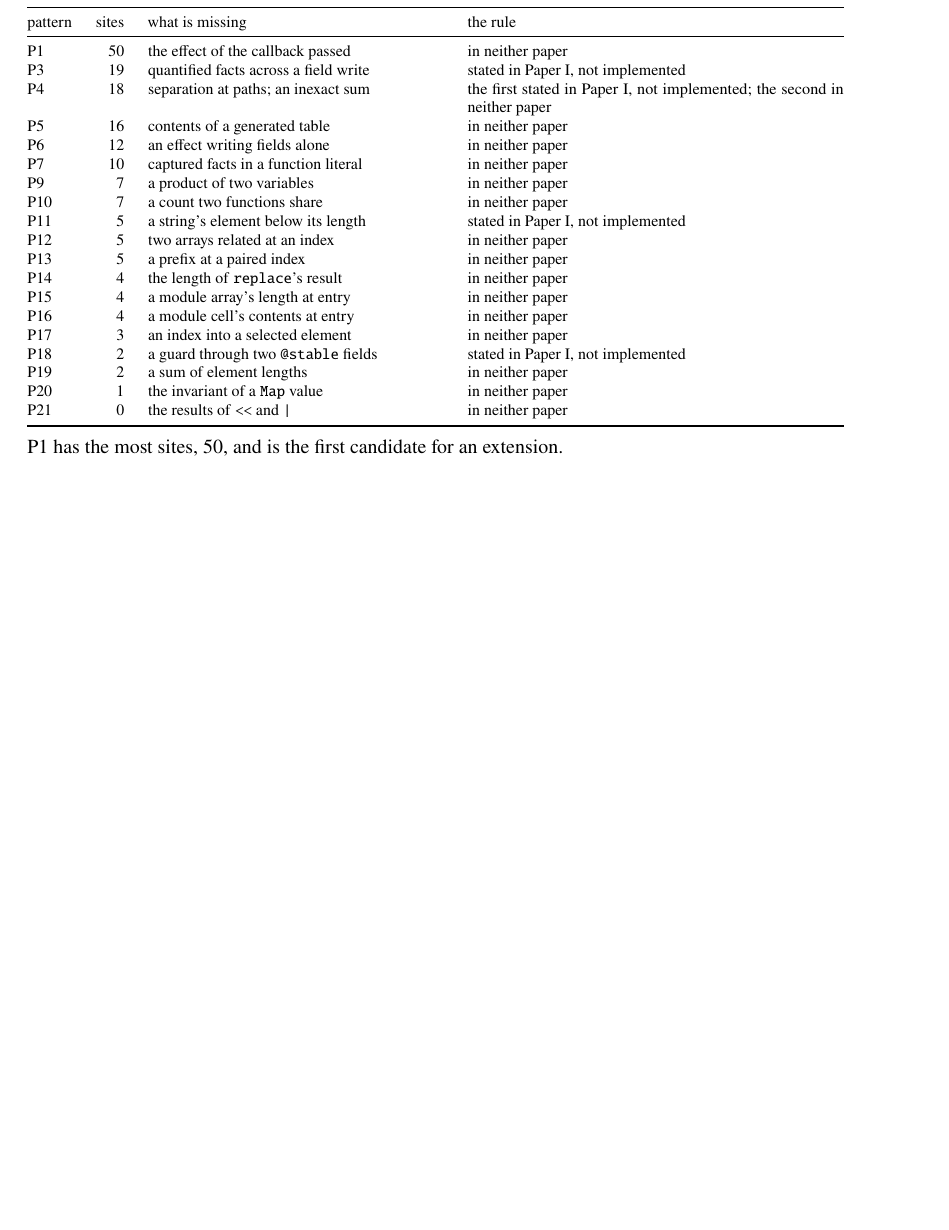
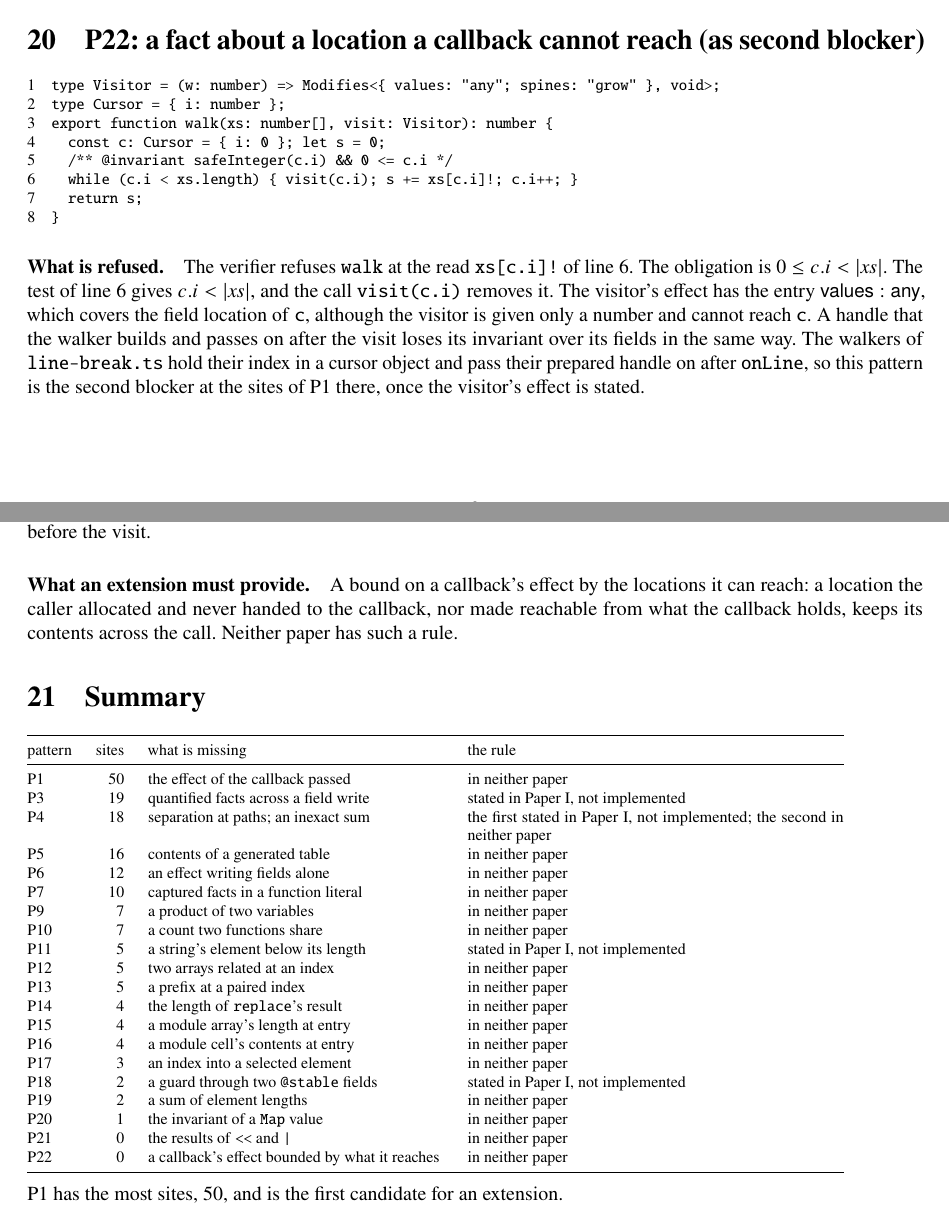
Before and after one commit to cristianoc/TScert, a LaTeX paper (docs/drafts/tolerant-frames-2-note/note.tex): part of page 10 of 10 before the commit and two parts of pages 9 and 10 of 10 after it, the two joined at a grey line, cut at the place of the change, the shorter picture padded with empty space. Compiled offline with pdfLaTeX.

Commit message:
Add P22 to the second paper: a fact about a location a callback cannot reach
Why:
    With the visitor's effect stated, pretext's P1 walkers stay refused:
    the effect { values: "any"; spines: "grow" } covers every value
    location existing at the call, so a fact about a field of an object the
    walker allocated, or a handle's invariant, is not kept across a visitor
    that cannot reach it. It is none of P1 (an unstated effect), P6 (an
    effect that should name a kind of location) or P7 (a literal's
    captures). The cases bounds-pattern-unreachable-field-refused and
    -handle-refused show it, each verified with the visit removed.

Docs modified (drafts/tolerant-frames-2-note/note.tex, tolerant-frames-2.pdf):
  Before:
    patterns P1 to P21
  After:
    P22, its program (the field case), what is refused, the nearest form
    that verifies, and what an extension must provide (a callback's effect
    bounded by the locations it can reach), as the second blocker at P1's
    sites in line-break.ts; its row in the summary; the PDF built from the
    source

Outcome: no-behaviour-change
Parts: docs
Trust: none
Tests: node tests/docs.mts; the paper builds with latexmk with no error and no overfull line
Co-Authored-By: Claude Opus 5.5 <noreply@anthropic.com>

```diff
--- a/docs/drafts/tolerant-frames-2-note/note.tex
+++ b/docs/drafts/tolerant-frames-2-note/note.tex
@@ -713,6 +713,42 @@ and \textsc{Mask} cover.
 integers $0\le a<2^{23}$ and $0\le d\le255$, the value of
 \code{(a <{}< 8) | d} is $256a+d$. Neither paper has such a rule.
 
+\section{P22: a fact about a location a callback cannot reach (as second blocker)}
+
+{\footnotesize
+\begin{tabular}{@{}r@{\hspace{1em}}l@{}}
+1 & \code{type Visitor = (w: number) => Modifies<\{ values: "any"; spines: "grow" \}, void>;} \\
+2 & \code{type Cursor = \{ i: number \};} \\
+3 & \code{export function walk(xs: number[], visit: Visitor): number \{} \\
+4 & \code{~~const c: Cursor = \{ i: 0 \}; let s = 0;} \\
+5 & \code{~~/** @invariant safeInteger(c.i) \&\& 0 <= c.i */} \\
+6 & \code{~~while (c.i < xs.length) \{ visit(c.i); s += xs[c.i]!; c.i++; \}} \\
+7 & \code{~~return s;} \\
+8 & \code{\}} \\
+\end{tabular}}
+
+\entry{What is refused} The verifier refuses \code{walk} at the read
+\code{xs[c.i]!} of line 6. The obligation is
+$0\le c.i<\len{\mathit{xs}}$. The test of line 6 gives
+$c.i<\len{\mathit{xs}}$, and the call \code{visit(c.i)} removes it.
+The visitor's effect has the entry $\val:\any$, which covers the field
+location of \code{c}, although the visitor is given only a number and
+cannot reach \code{c}. A handle that the walker builds and passes on
+after the visit loses its invariant over its fields in the same way.
+The walkers of \code{line-break.ts} hold their index in a cursor
+object and pass their prepared handle on after \code{onLine}, so this
+pattern is the second blocker at the sites of P1 there, once the
+visitor's effect is stated.
+
+\entry{The nearest form that verifies} The index in a variable, as in
+P1's nearest form, and reads through locals taken before the visit.
+
+\entry{What an extension must provide} A bound on a callback's effect by
+the locations it can reach: a location the caller allocated and never
+handed to the callback, nor made reachable from what the callback
+holds, keeps its contents across the call. Neither paper has such a
+rule.
+
 \section{Summary}
 
 {\footnotesize
@@ -739,6 +775,7 @@ P18 & 2 & a guard through two \code{@stable} fields & stated in Paper~I, not imp
 P19 & 2 & a sum of element lengths & in neither paper\\
 P20 & 1 & the invariant of a \code{Map} value & in neither paper\\
 P21 & 0 & the results of \code{<{}<} and \code{|} & in neither paper\\
+P22 & 0 & a callback's effect bounded by what it reaches & in neither paper\\
 \bottomrule
 \end{tabular}}
 
```
Also changed, not shown: docs/drafts/tolerant-frames-2-note/tolerant-frames-2.pdf.
